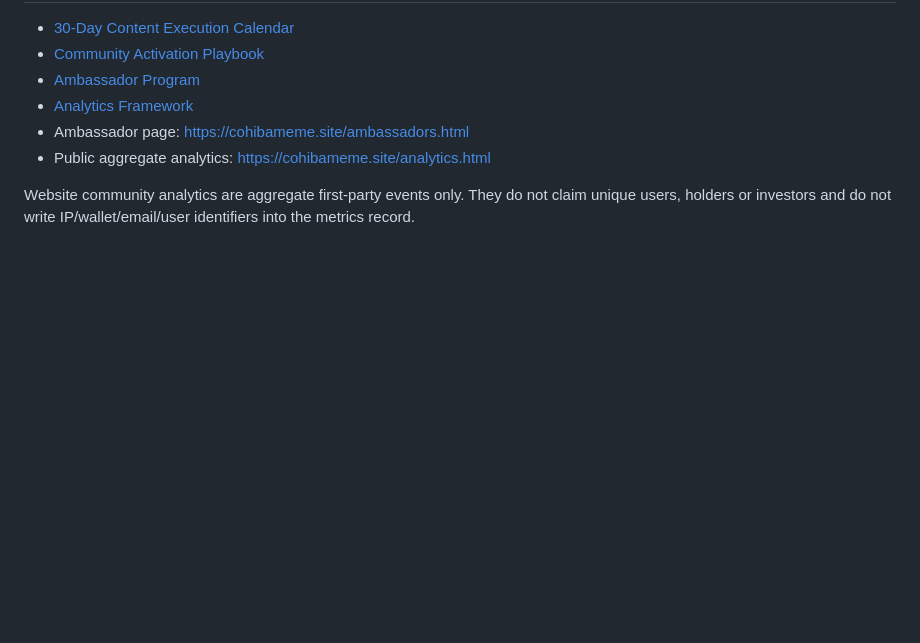
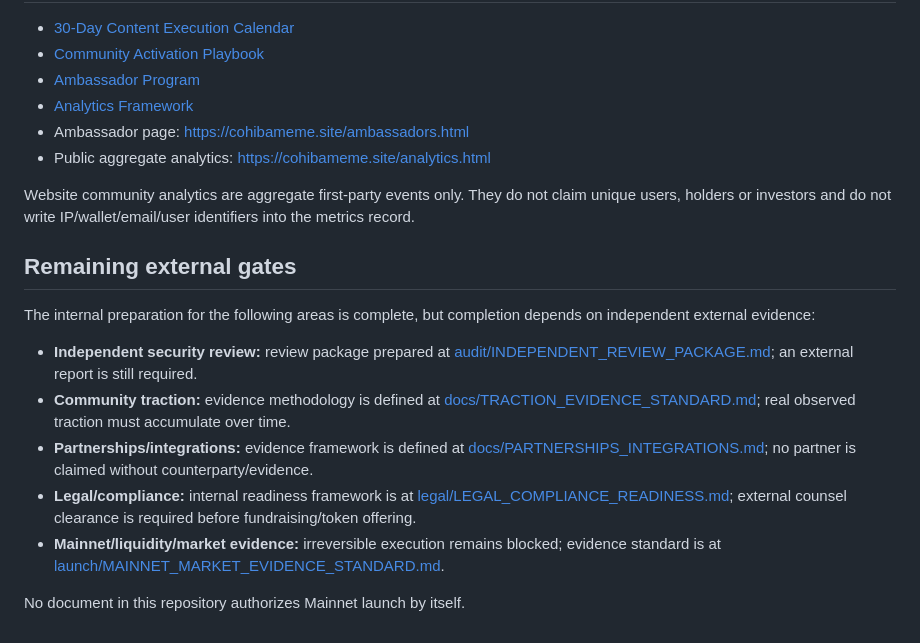
Before and after one commit to Roberhood314/COHIBA, a Markdown page: README.md, the part around the change. GitHub-like rendering; blank space fills up the shorter version.

Commit message:
Document remaining external evidence gates

```diff
--- a/README.md
+++ b/README.md
@@ -106,3 +106,16 @@ The community north-star metric is **Monthly Active Contributors**, not raw foll
 - Public aggregate analytics: https://cohibameme.site/analytics.html
 
 Website community analytics are aggregate first-party events only. They do not claim unique users, holders or investors and do not write IP/wallet/email/user identifiers into the metrics record.
+
+
+## Remaining external gates
+
+The internal preparation for the following areas is complete, but completion depends on independent external evidence:
+
+- **Independent security review:** review package prepared at [audit/INDEPENDENT_REVIEW_PACKAGE.md](audit/INDEPENDENT_REVIEW_PACKAGE.md); an external report is still required.
+- **Community traction:** evidence methodology is defined at [docs/TRACTION_EVIDENCE_STANDARD.md](docs/TRACTION_EVIDENCE_STANDARD.md); real observed traction must accumulate over time.
+- **Partnerships/integrations:** evidence framework is defined at [docs/PARTNERSHIPS_INTEGRATIONS.md](docs/PARTNERSHIPS_INTEGRATIONS.md); no partner is claimed without counterparty/evidence.
+- **Legal/compliance:** internal readiness framework is at [legal/LEGAL_COMPLIANCE_READINESS.md](legal/LEGAL_COMPLIANCE_READINESS.md); external counsel clearance is required before fundraising/token offering.
+- **Mainnet/liquidity/market evidence:** irreversible execution remains blocked; evidence standard is at [launch/MAINNET_MARKET_EVIDENCE_STANDARD.md](launch/MAINNET_MARKET_EVIDENCE_STANDARD.md).
+
+No document in this repository authorizes Mainnet launch by itself.
```
